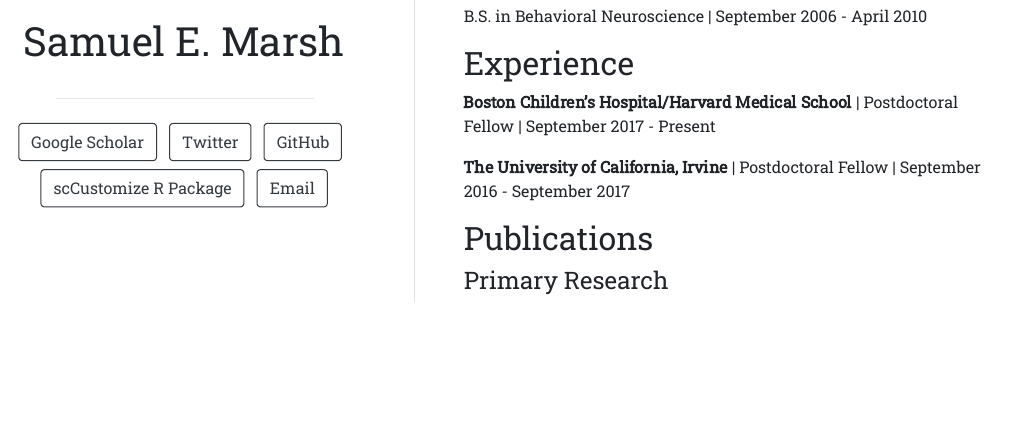
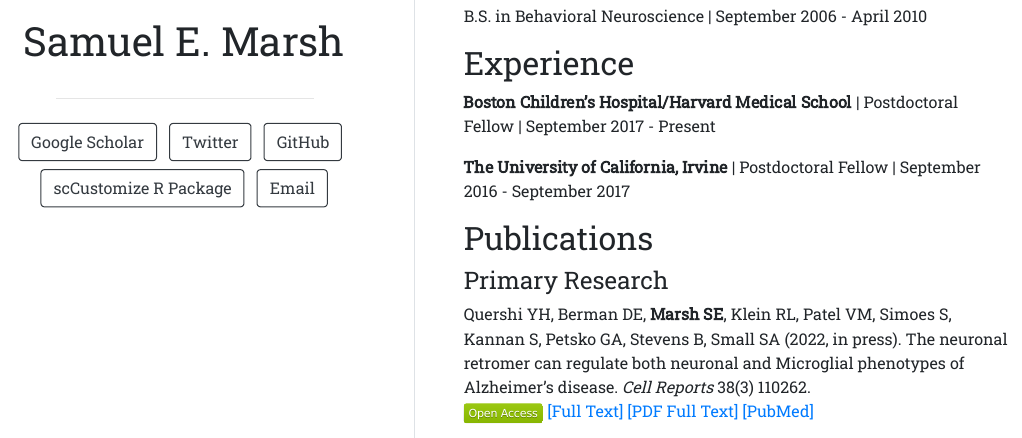
Before and after one commit to samuel-marsh/samuel-marsh, an R Markdown document (index.Rmd): the page in a window 1100 px wide, from 460 px down. The pictures show the output file index.html that the author committed with the source, opened offline.

Commit message:
update cell reports pub

```diff
--- a/index.Rmd
+++ b/index.Rmd
@@ -41,6 +41,14 @@ B.S. in Behavioral Neuroscience | September 2006 - April 2010
 
 #### Primary Research
 
+Quershi YH, Berman DE, **Marsh SE**, Klein RL, Patel VM, Simoes S, Kannan S, Petsko GA,
+Stevens B, Small SA (2022, in press).  The neuronal retromer can regulate both neuronal and
+Microglial phenotypes of Alzheimer’s disease.  *Cell Reports* 38(3) 110262.
+![Open Access](https://img.shields.io/badge/-Open Access-green)
+[[Full Text]](https://doi.org/10.1016/j.celrep.2021.110262)
+[[PDF Full Text]](https://www.cell.com/cell-reports/pdfExtended/S2211-1247(21)01774-5)
+[[PubMed]](https://pubmed.ncbi.nlm.nih.gov/35045281/)
+
 `r emo::ji("boom")`**Marsh SE**, Kamath T, Walker AJ, Dissing-Olesen L, Hammond TR, Young AMH,
 Abdulraouf A, Nadaf N, Dufort C, Murphy S, Kozareva V, Vanderburg C, Hong S, Bulstrode H,
 Hutchinson PJ, Gaffney DJ, Franklin RJM, Macosko EZ, Stevens B (2020).  Single Cell
```
Also changed, not shown: index.html, index.Rmd (2 more changed lines).
